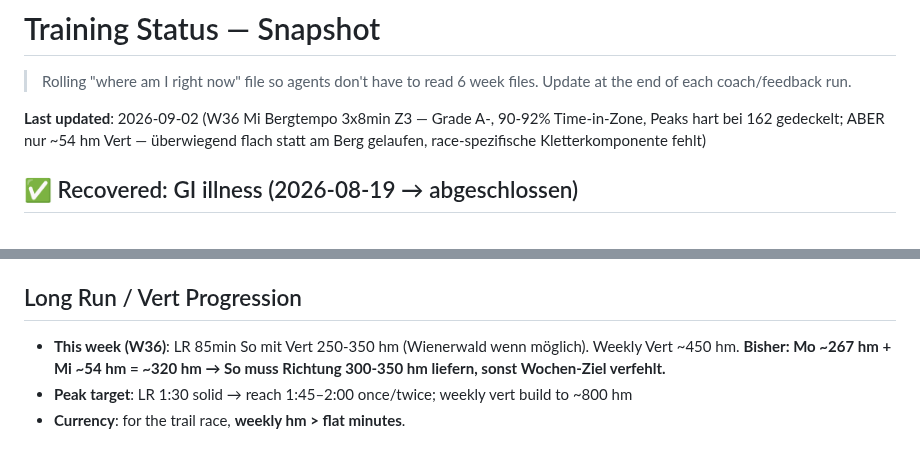
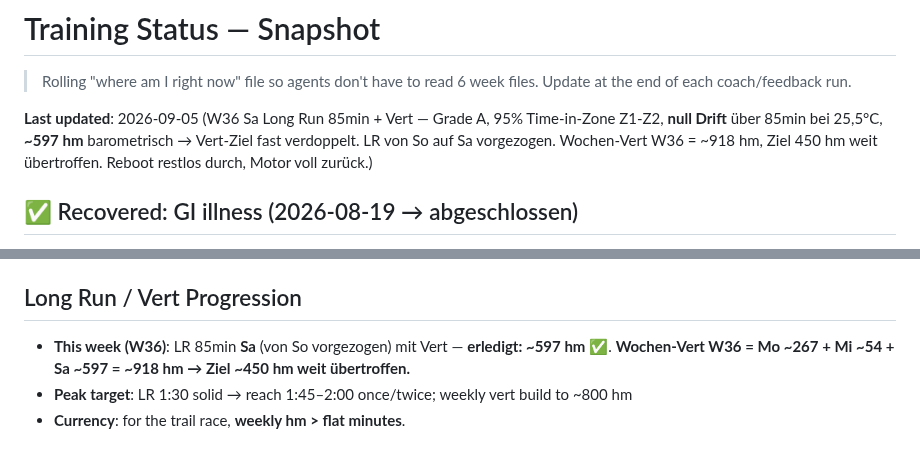
Before and after one commit to floriankimmel/training, a Markdown page: STATUS.md, 2 parts joined by grey strips. GitHub-like rendering.

```diff
--- a/STATUS.md
+++ b/STATUS.md
@@ -3,7 +3,7 @@
 > Rolling "where am I right now" file so agents don't have to read 6 week files.
 > Update at the end of each coach/feedback run.
 
-**Last updated**: 2026-09-02 (W36 Mi Bergtempo 3x8min Z3 — Grade A-, 90-92% Time-in-Zone, Peaks hart bei 162 gedeckelt; ABER nur ~54 hm Vert — überwiegend flach statt am Berg gelaufen, race-spezifische Kletterkomponente fehlt)
+**Last updated**: 2026-09-05 (W36 Sa Long Run 85min + Vert — Grade A, 95% Time-in-Zone Z1-Z2, **null Drift** über 85min bei 25,5°C, **~597 hm** barometrisch → Vert-Ziel fast verdoppelt. LR von So auf Sa vorgezogen. Wochen-Vert W36 = ~918 hm, Ziel 450 hm weit übertroffen. Reboot restlos durch, Motor voll zurück.)
 
 ## ✅ Recovered: GI illness (2026-08-19 → abgeschlossen)
 
@@ -18,7 +18,7 @@
 
 ## Long Run / Vert Progression
 
-- **This week (W36)**: LR 85min So mit Vert 250-350 hm (Wienerwald wenn möglich). Weekly Vert ~450 hm. **Bisher: Mo ~267 hm + Mi ~54 hm = ~320 hm → So muss Richtung 300-350 hm liefern, sonst Wochen-Ziel verfehlt.**
+- **This week (W36)**: LR 85min **Sa** (von So vorgezogen) mit Vert — **erledigt: ~597 hm** ✅. **Wochen-Vert W36 = Mo ~267 + Mi ~54 + Sa ~597 = ~918 hm → Ziel ~450 hm weit übertroffen.**
 - **Peak target**: LR 1:30 solid → reach 1:45–2:00 once/twice; weekly vert build to ~800 hm
 - **Currency**: for the trail race, **weekly hm > flat minutes**.
 
```
Also changed, not shown: feedback/feedback-36-2026.md (+63 -0 lines).
